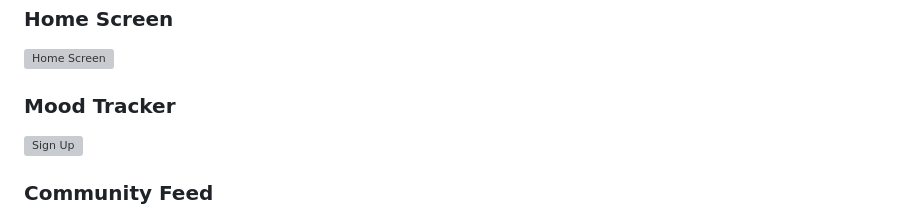
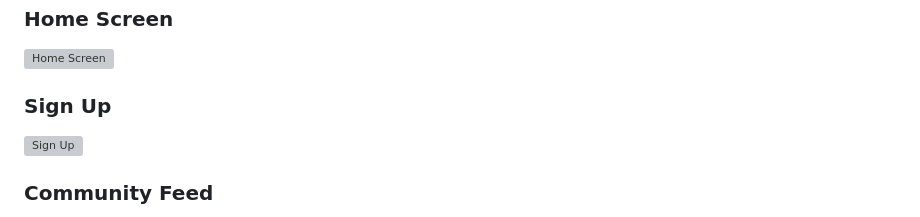
Before and after one commit to Ohadha-bobly/shewell_app, a Markdown page: README.md, the part around the change. GitHub-like rendering; grey boxes are pictures that could not be loaded.

Commit message:
Current version

```diff
--- a/README.md
+++ b/README.md
@@ -53,7 +53,7 @@ Below are sample screenshot placeholders. Replace them with your actual images.
 
 ![Home Screen](screenshots/home.png)
 
-### **Mood Tracker**
+### **Sign Up**
 
 ![Sign Up](screenshots/Signup.png)
 
```
